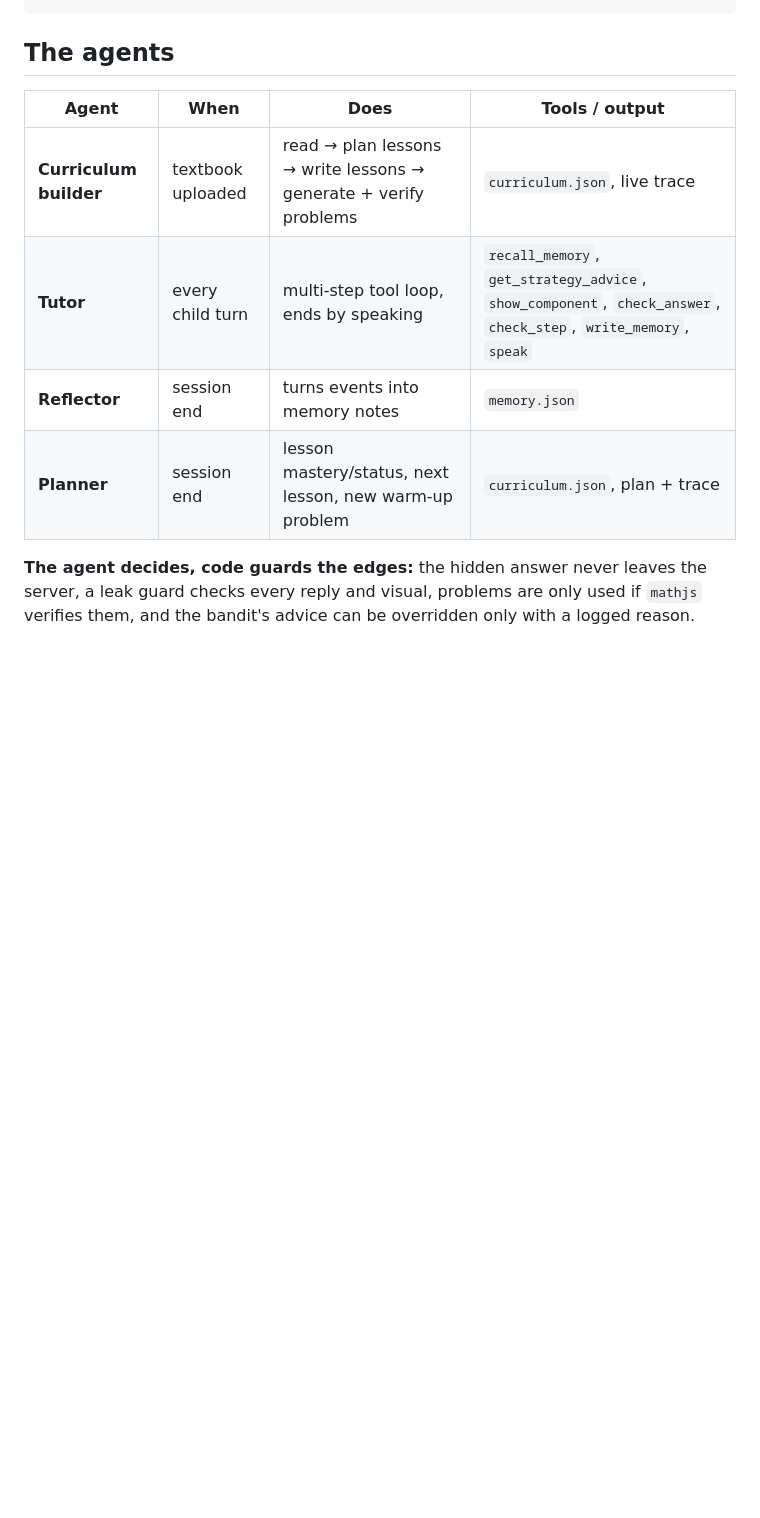
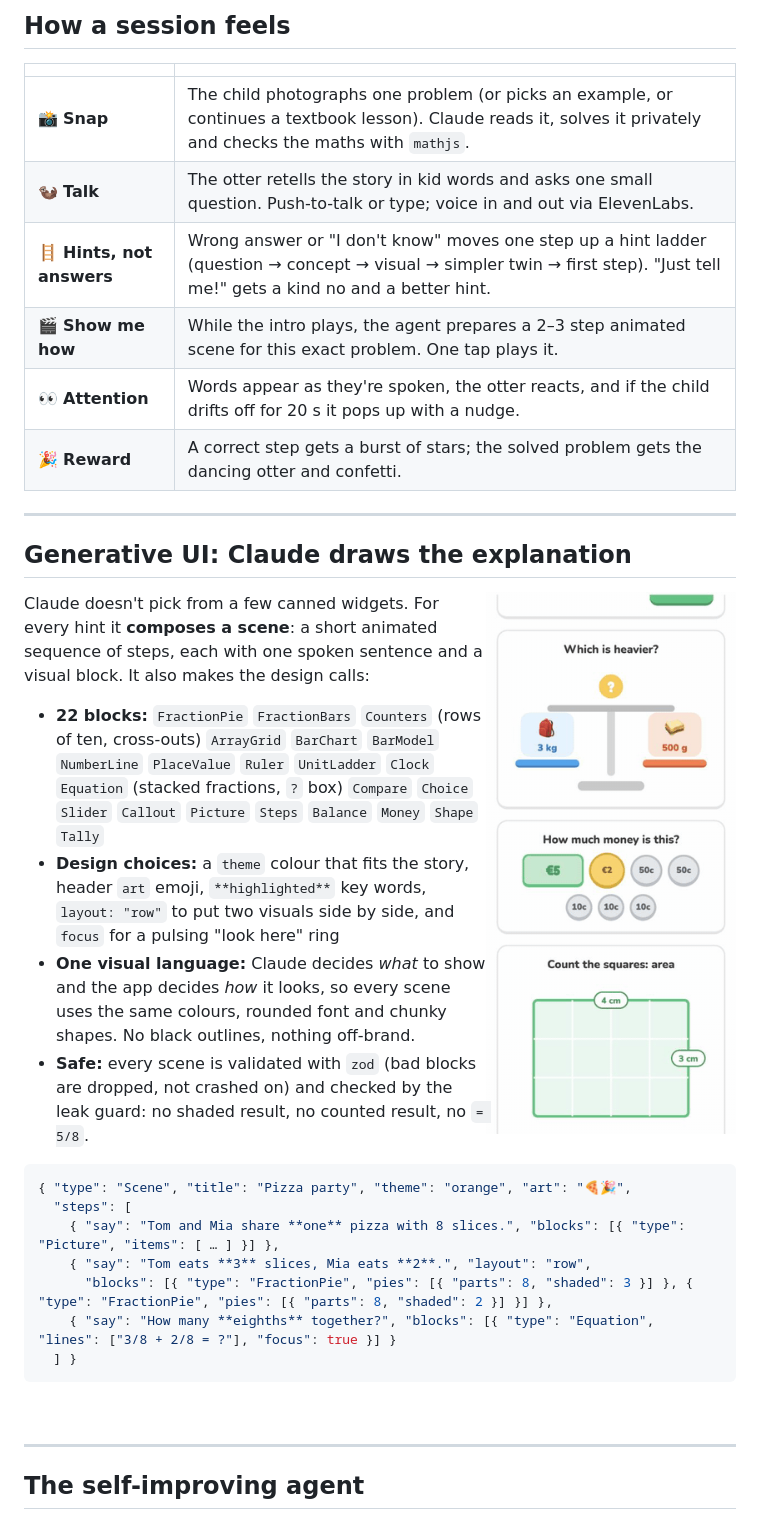
Before and after one commit to pylyf/hackathon1311, a Markdown page: README.md, the part around one of its changes. GitHub-like rendering; pictures changed too: docs/media/visuals.gif (added); blank space fills up the shorter version.

````diff
--- a/README.md
+++ b/README.md
@@ -44,15 +48,46 @@ Expo app ──HTTP──► Express server ──► Anthropic: Opus (textbook,
+## How a session feels
+
+| | |
+|---|---|
+| 📸 **Snap** | The child photographs one problem (or picks an example, or continues a textbook lesson). Claude reads it, solves it privately and checks the maths with `mathjs`. |
+| 🦦 **Talk** | The otter retells the story in kid words and asks one small question. Push-to-talk or type; voice in and out via ElevenLabs. |
+| 🪜 **Hints, not answers** | Wrong answer or "I don't know" moves one step up a hint ladder (question → concept → visual → simpler twin → first step). "Just tell me!" gets a kind no and a better hint. |
+| 🎬 **Show me how** | While the intro plays, the agent prepares a 2–3 step animated scene for this exact problem. One tap plays it. |
+| 👀 **Attention** | Words appear as they're spoken, the otter reacts, and if the child drifts off for 20 s it pops up with a nudge. |
+| 🎉 **Reward** | A correct step gets a burst of stars; the solved problem gets the dancing otter and confetti. |
+
+---
+
+## Generative UI: Claude draws the explanation
+
+<img align="right" src="docs/media/visuals.gif" width="250" alt="Some of the 22 visual blocks" />
+
+Claude doesn't pick from a few canned widgets. For every hint it **composes a scene**: a short animated sequence
+of steps, each with one spoken sentence and a visual block. It also makes the design calls:
+
+- **22 blocks:** `FractionPie` `FractionBars` `Counters` (rows of ten, cross-outs) `ArrayGrid` `BarChart`
+  `BarModel` `NumberLine` `PlaceValue` `Ruler` `UnitLadder` `Clock` `Equation` (stacked fractions, `?` box)
+  `Compare` `Choice` `Slider` `Callout` `Picture` `Steps` `Balance` `Money` `Shape` `Tally`
+- **Design choices:** a `theme` colour that fits the story, header `art` emoji, `**highlighted**` key words,
+  `layout: "row"` to put two visuals side by side, and `focus` for a pulsing "look here" ring
+- **One visual language:** Claude decides *what* to show and the app decides *how* it looks, so every scene
+  uses the same colours, rounded font and chunky shapes. No black outlines, nothing off-brand.
+- **Safe:** every scene is validated with `zod` (bad blocks are dropped, not crashed on) and checked by the leak
+  guard: no shaded result, no counted result, no `= 5/8`.
+
+```jsonc
+{ "type": "Scene", "title": "Pizza party", "theme": "orange", "art": "🍕🎉",
+  "steps": [
+    { "say": "Tom and Mia share **one** pizza with 8 slices.", "blocks": [{ "type": "Picture", "items": [ … ] }] },
+    { "say": "Tom eats **3** slices, Mia eats **2**.", "layout": "row",
+      "blocks": [{ "type": "FractionPie", "pies": [{ "parts": 8, "shaded": 3 }] }, { "type": "FractionPie", "pies": [{ "parts": 8, "shaded": 2 }] }] },
+    { "say": "How many **eighths** together?", "blocks": [{ "type": "Equation", "lines": ["3/8 + 2/8 = ?"], "focus": true }] }
+  ] }
 ```
 
-## The agents
+<br clear="right"/>
 
-| Agent | When | Does | Tools / output |
-|---|---|---|---|
-| **Curriculum builder** | textbook uploaded | read → plan lessons → write lessons → generate + verify problems | `curriculum.json`, live trace |
-| **Tutor** | every child turn | multi-step tool loop, ends by speaking | `recall_memory`, `get_strategy_advice`, `show_component`, `check_answer`, `check_step`, `write_memory`, `speak` |
-| **Reflector** | session end | turns events into memory notes | `memory.json` |
-| **Planner** | session end | lesson mastery/status, next lesson, new warm-up problem | `curriculum.json`, plan + trace |
+---
 
-**The agent decides, code guards the edges:** the hidden answer never leaves the server, a
-leak guard checks every reply and visual, problems are only used if `mathjs` verifies them, and
-the bandit's advice can be overridden only with a logged reason.
+## The self-improving agent
 
````
Also changed, not shown: other parts of README.md (+211 -109 lines), docs/media/brain.gif (added), docs/media/home.png (added), docs/media/reward.gif (added), docs/media/scene.gif (added).
